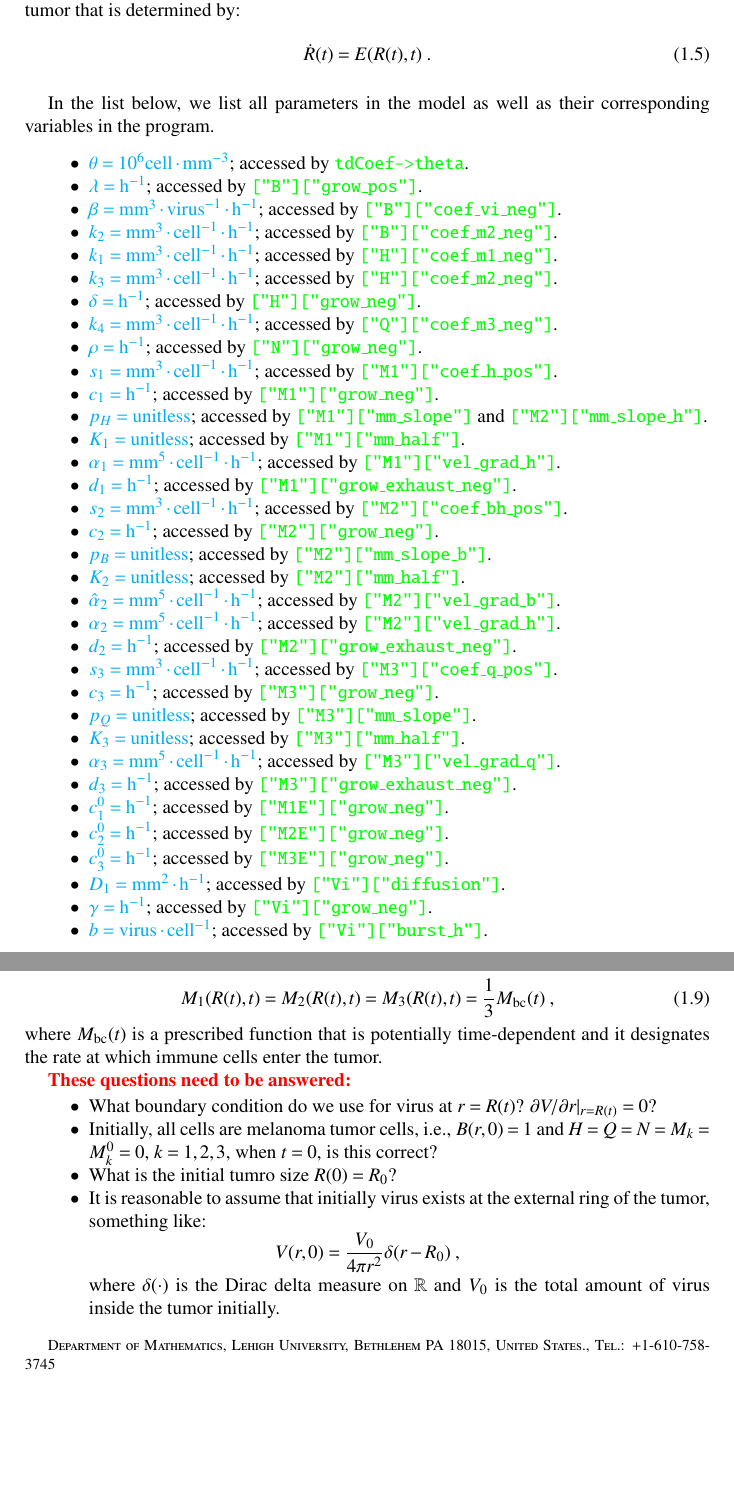
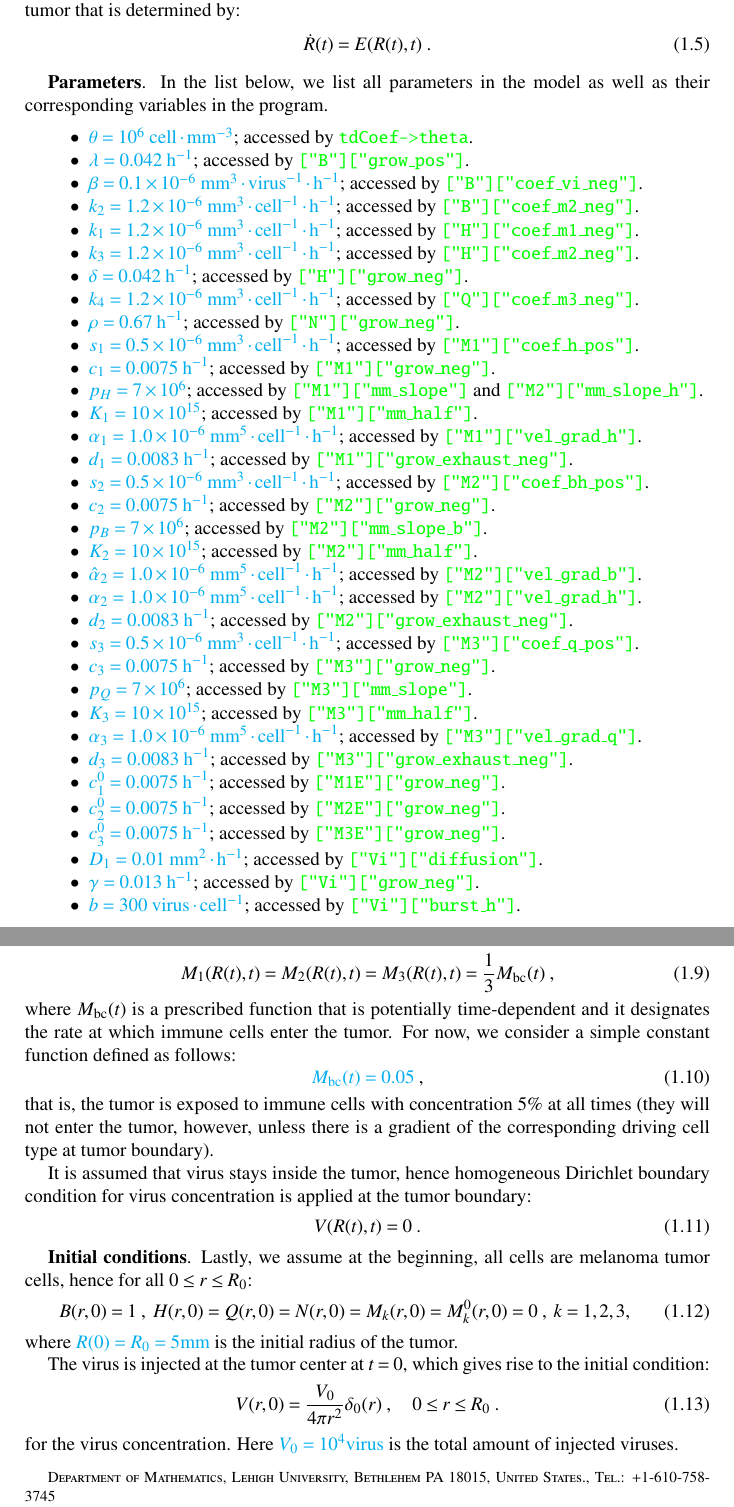
Before and after one commit to xyzeng-lehigh/tdsolve, a LaTeX paper (manual/numerics/numerics_oncolytic.tex): two parts of pages 2 and 3 of 3, joined at a grey line, cut so that both start at the same text, the shorter picture padded with empty space. Compiled offline with pdfLaTeX.

Commit message:
A working version for oncolytic
--HG--
branch : opn

```diff
--- a/manual/numerics/numerics_oncolytic.tex
+++ b/manual/numerics/numerics_oncolytic.tex
@@ -140,40 +141,41 @@ Lastly, all equations are defined on the domain $r\in[0,\;R(t)]$, where $R(t)$ i
   \dot{R}(t) = E(R(t),t)\;.
 \end{equation}
 
+{\bf Parameters}.
 In the list below, we list all parameters in the model as well as their corresponding variables in the program.
 \begin{itemize}
-  \item {\color{cyan}$\theta=10^6\textrm{cell}\cdot\textrm{mm}^{-3}$}; accessed by {\color{green}\texttt{tdCoef->theta}}.
-  \item {\color{cyan}$\lambda=\textrm{h}^{-1}$}; accessed by {\color{green}\texttt{["B"]["grow\_pos"]}}.
-  \item {\color{cyan}$\beta=\textrm{mm}^3\cdot\textrm{virus}^{-1}\cdot\textrm{h}^{-1}$}; accessed by {\color{green}\texttt{["B"]["coef\_vi\_neg"]}}.
-  \item {\color{cyan}$k_2=\textrm{mm}^3\cdot\textrm{cell}^{-1}\cdot\textrm{h}^{-1}$}; accessed by {\color{green}\texttt{["B"]["coef\_m2\_neg"]}}.
-  \item {\color{cyan}$k_1=\textrm{mm}^3\cdot\textrm{cell}^{-1}\cdot\textrm{h}^{-1}$}; accessed by {\color{green}\texttt{["H"]["coef\_m1\_neg"]}}.
-  \item {\color{cyan}$k_3=\textrm{mm}^3\cdot\textrm{cell}^{-1}\cdot\textrm{h}^{-1}$}; accessed by {\color{green}\texttt{["H"]["coef\_m2\_neg"]}}.
-  \item {\color{cyan}$\delta=\textrm{h}^{-1}$}; accessed by {\color{green}\texttt{["H"]["grow\_neg"]}}.
-  \item {\color{cyan}$k_4=\textrm{mm}^3\cdot\textrm{cell}^{-1}\cdot\textrm{h}^{-1}$}; accessed by {\color{green}\texttt{["Q"]["coef\_m3\_neg"]}}.
-  \item {\color{cyan}$\rho=\textrm{h}^{-1}$}; accessed by {\color{green}\texttt{["N"]["grow\_neg"]}}.
-  \item {\color{cyan}$s_1=\textrm{mm}^3\cdot\textrm{cell}^{-1}\cdot\textrm{h}^{-1}$}; accessed by {\color{green}\texttt{["M1"]["coef\_h\_pos"]}}.
-  \item {\color{cyan}$c_1=\textrm{h}^{-1}$}; accessed by {\color{green}\texttt{["M1"]["grow\_neg"]}}.
-  \item {\color{cyan}$p_H=\textrm{unitless}$}; accessed by {\color{green}\texttt{["M1"]["mm\_slope"]}} and {\color{green}\texttt{["M2"]["mm\_slope\_h"]}}.
-  \item {\color{cyan}$K_1=\textrm{unitless}$}; accessed by {\color{green}\texttt{["M1"]["mm\_half"]}}.
-  \item {\color{cyan}$\alpha_1=\textrm{mm}^5\cdot\textrm{cell}^{-1}\cdot\textrm{h}^{-1}$}; accessed by {\color{green}\texttt{["M1"]["vel\_grad\_h"]}}.
-  \item {\color{cyan}$d_1=\textrm{h}^{-1}$}; accessed by {\color{green}\texttt{["M1"]["grow\_exhaust\_neg"]}}.
-  \item {\color{cyan}$s_2=\textrm{mm}^3\cdot\textrm{cell}^{-1}\cdot\textrm{h}^{-1}$}; accessed by {\color{green}\texttt{["M2"]["coef\_bh\_pos"]}}.
-  \item {\color{cyan}$c_2=\textrm{h}^{-1}$}; accessed by {\color{green}\texttt{["M2"]["grow\_neg"]}}.
-  \item {\color{cyan}$p_B=\textrm{unitless}$}; accessed by {\color{green}\texttt{["M2"]["mm\_slope\_b"]}}.
-  \item {\color{cyan}$K_2=\textrm{unitless}$}; accessed by {\color{green}\texttt{["M2"]["mm\_half"]}}.
-  \item {\color{cyan}$\hat{\alpha}_2=\textrm{mm}^5\cdot\textrm{cell}^{-1}\cdot\textrm{h}^{-1}$}; accessed by {\color{green}\texttt{["M2"]["vel\_grad\_b"]}}.
-  \item {\color{cyan}$\alpha_2=\textrm{mm}^5\cdot\textrm{cell}^{-1}\cdot\textrm{h}^{-1}$}; accessed by {\color{green}\texttt{["M2"]["vel\_grad\_h"]}}.
-  \item {\color{cyan}$d_2=\textrm{h}^{-1}$}; accessed by {\color{green}\texttt{["M2"]["grow\_exhaust\_neg"]}}.
-  \item {\color{cyan}$s_3=\textrm{mm}^3\cdot\textrm{cell}^{-1}\cdot\textrm{h}^{-1}$}; accessed by {\color{green}\texttt{["M3"]["coef\_q\_pos"]}}.
-  \item {\color{cyan}$c_3=\textrm{h}^{-1}$}; accessed by {\color{green}\texttt{["M3"]["grow\_neg"]}}.
-  \item {\color{cyan}$p_Q=\textrm{unitless}$}; accessed by {\color{green}\texttt{["M3"]["mm\_slope"]}}.
-  \item {\color{cyan}$K_3=\textrm{unitless}$}; accessed by {\color{green}\texttt{["M3"]["mm\_half"]}}.
-  \item {\color{cyan}$\alpha_3=\textrm{mm}^5\cdot\textrm{cell}^{-1}\cdot\textrm{h}^{-1}$}; accessed by {\color{green}\texttt{["M3"]["vel\_grad\_q"]}}.
-  \item {\color{cyan}$d_3=\textrm{h}^{-1}$}; accessed by {\color{green}\texttt{["M3"]["grow\_exhaust\_neg"]}}.
-  \item {\color{cyan}$c_1^0=\textrm{h}^{-1}$}; accessed by {\color{green}\texttt{["M1E"]["grow\_neg"]}}.
-  \item {\color{cyan}$c_2^0=\textrm{h}^{-1}$}; accessed by {\color{green}\texttt{["M2E"]["grow\_neg"]}}.
-  \item {\color{cyan}$c_3^0=\textrm{h}^{-1}$}; accessed by {\color{green}\texttt{["M3E"]["grow\_neg"]}}.
-  \item {\color{cyan}$D_1=\textrm{mm}^2\cdot\textrm{h}^{-1}$}; accessed by {\color{green}\texttt{["Vi"]["diffusion"]}}.
-  \item {\color{cyan}$\gamma=\textrm{h}^{-1}$}; accessed by {\color{green}\texttt{["Vi"]["grow\_neg"]}}.
-  \item {\color{cyan}$b=\textrm{virus}\cdot\textrm{cell}^{-1}$}; accessed by {\color{green}\texttt{["Vi"]["burst\_h"]}}.
+  \item {\color{cyan}$\theta=10^6\;\textrm{cell}\cdot\textrm{mm}^{-3}$}; accessed by {\color{green}\texttt{tdCoef->theta}}.
+  \item {\color{cyan}$\lambda=0.042\;\textrm{h}^{-1}$}; accessed by {\color{green}\texttt{["B"]["grow\_pos"]}}.
+  \item {\color{cyan}$\beta=0.1\times10^{-6}\;\textrm{mm}^3\cdot\textrm{virus}^{-1}\cdot\textrm{h}^{-1}$}; accessed by {\color{green}\texttt{["B"]["coef\_vi\_neg"]}}.
+  \item {\color{cyan}$k_2=1.2\times10^{-6}\;\textrm{mm}^3\cdot\textrm{cell}^{-1}\cdot\textrm{h}^{-1}$}; accessed by {\color{green}\texttt{["B"]["coef\_m2\_neg"]}}.
+  \item {\color{cyan}$k_1=1.2\times10^{-6}\;\textrm{mm}^3\cdot\textrm{cell}^{-1}\cdot\textrm{h}^{-1}$}; accessed by {\color{green}\texttt{["H"]["coef\_m1\_neg"]}}.
+  \item {\color{cyan}$k_3=1.2\times10^{-6}\;\textrm{mm}^3\cdot\textrm{cell}^{-1}\cdot\textrm{h}^{-1}$}; accessed by {\color{green}\texttt{["H"]["coef\_m2\_neg"]}}.
+  \item {\color{cyan}$\delta=0.042\;\textrm{h}^{-1}$}; accessed by {\color{green}\texttt{["H"]["grow\_neg"]}}.
+  \item {\color{cyan}$k_4=1.2\times10^{-6}\;\textrm{mm}^3\cdot\textrm{cell}^{-1}\cdot\textrm{h}^{-1}$}; accessed by {\color{green}\texttt{["Q"]["coef\_m3\_neg"]}}.
+  \item {\color{cyan}$\rho=0.67\;\textrm{h}^{-1}$}; accessed by {\color{green}\texttt{["N"]["grow\_neg"]}}.
+  \item {\color{cyan}$s_1=0.5\times10^{-6}\;\textrm{mm}^3\cdot\textrm{cell}^{-1}\cdot\textrm{h}^{-1}$}; accessed by {\color{green}\texttt{["M1"]["coef\_h\_pos"]}}.
+  \item {\color{cyan}$c_1=0.0075\;\textrm{h}^{-1}$}; accessed by {\color{green}\texttt{["M1"]["grow\_neg"]}}.
+  \item {\color{cyan}$p_H=7\times10^6$}; accessed by {\color{green}\texttt{["M1"]["mm\_slope"]}} and {\color{green}\texttt{["M2"]["mm\_slope\_h"]}}.
+  \item {\color{cyan}$K_1=10\times10^{15}$}; accessed by {\color{green}\texttt{["M1"]["mm\_half"]}}.
+  \item {\color{cyan}$\alpha_1=1.0\times10^{-6}\;\textrm{mm}^5\cdot\textrm{cell}^{-1}\cdot\textrm{h}^{-1}$}; accessed by {\color{green}\texttt{["M1"]["vel\_grad\_h"]}}.
+  \item {\color{cyan}$d_1=0.0083\;\textrm{h}^{-1}$}; accessed by {\color{green}\texttt{["M1"]["grow\_exhaust\_neg"]}}.
+  \item {\color{cyan}$s_2=0.5\times10^{-6}\;\textrm{mm}^3\cdot\textrm{cell}^{-1}\cdot\textrm{h}^{-1}$}; accessed by {\color{green}\texttt{["M2"]["coef\_bh\_pos"]}}.
+  \item {\color{cyan}$c_2=0.0075\;\textrm{h}^{-1}$}; accessed by {\color{green}\texttt{["M2"]["grow\_neg"]}}.
+  \item {\color{cyan}$p_B=7\times10^6$}; accessed by {\color{green}\texttt{["M2"]["mm\_slope\_b"]}}.
+  \item {\color{cyan}$K_2=10\times10^{15}$}; accessed by {\color{green}\texttt{["M2"]["mm\_half"]}}.
+  \item {\color{cyan}$\hat{\alpha}_2=1.0\times10^{-6}\;\textrm{mm}^5\cdot\textrm{cell}^{-1}\cdot\textrm{h}^{-1}$}; accessed by {\color{green}\texttt{["M2"]["vel\_grad\_b"]}}.
+  \item {\color{cyan}$\alpha_2=1.0\times10^{-6}\;\textrm{mm}^5\cdot\textrm{cell}^{-1}\cdot\textrm{h}^{-1}$}; accessed by {\color{green}\texttt{["M2"]["vel\_grad\_h"]}}.
+  \item {\color{cyan}$d_2=0.0083\;\textrm{h}^{-1}$}; accessed by {\color{green}\texttt{["M2"]["grow\_exhaust\_neg"]}}.
+  \item {\color{cyan}$s_3=0.5\times10^{-6}\;\textrm{mm}^3\cdot\textrm{cell}^{-1}\cdot\textrm{h}^{-1}$}; accessed by {\color{green}\texttt{["M3"]["coef\_q\_pos"]}}.
+  \item {\color{cyan}$c_3=0.0075\;\textrm{h}^{-1}$}; accessed by {\color{green}\texttt{["M3"]["grow\_neg"]}}.
+  \item {\color{cyan}$p_Q=7\times10^6$}; accessed by {\color{green}\texttt{["M3"]["mm\_slope"]}}.
+  \item {\color{cyan}$K_3=10\times10^{15}$}; accessed by {\color{green}\texttt{["M3"]["mm\_half"]}}.
+  \item {\color{cyan}$\alpha_3=1.0\times10^{-6}\;\textrm{mm}^5\cdot\textrm{cell}^{-1}\cdot\textrm{h}^{-1}$}; accessed by {\color{green}\texttt{["M3"]["vel\_grad\_q"]}}.
+  \item {\color{cyan}$d_3=0.0083\;\textrm{h}^{-1}$}; accessed by {\color{green}\texttt{["M3"]["grow\_exhaust\_neg"]}}.
+  \item {\color{cyan}$c_1^0=0.0075\;\textrm{h}^{-1}$}; accessed by {\color{green}\texttt{["M1E"]["grow\_neg"]}}.
+  \item {\color{cyan}$c_2^0=0.0075\;\textrm{h}^{-1}$}; accessed by {\color{green}\texttt{["M2E"]["grow\_neg"]}}.
+  \item {\color{cyan}$c_3^0=0.0075\;\textrm{h}^{-1}$}; accessed by {\color{green}\texttt{["M3E"]["grow\_neg"]}}.
+  \item {\color{cyan}$D_1=0.01\;\textrm{mm}^2\cdot\textrm{h}^{-1}$}; accessed by {\color{green}\texttt{["Vi"]["diffusion"]}}.
+  \item {\color{cyan}$\gamma=0.013\;\textrm{h}^{-1}$}; accessed by {\color{green}\texttt{["Vi"]["grow\_neg"]}}.
+  \item {\color{cyan}$b=300\;\textrm{virus}\cdot\textrm{cell}^{-1}$}; accessed by {\color{green}\texttt{["Vi"]["burst\_h"]}}.
 \end{itemize}
@@ -200,18 +204,32 @@ The immune cells $M_k$, $k=1,2,3$ enters the tumor through the boundary, which l
   M_1(R(t),t) = M_2(R(t),t) = M_3(R(t),t) = \frac{1}{3}M_{\textrm{bc}}(t)\;,
 \end{equation}
 where $M_{\textrm{bc}}(t)$ is a prescribed function that is potentially time-dependent and it designates the rate at which immune cells enter the tumor.
+For now, we consider a simple constant function defined as follows:
+\begin{equation}\label{eq:eqn_pde_tcell_bcval}
+  {\color{cyan}M_{\textrm{bc}}(t) = 0.05}\;,
+\end{equation}
+that is, the tumor is exposed to immune cells with concentration $5\%$ at all times (they will not enter the tumor, however, unless there is a gradient of the corresponding driving cell type at tumor boundary).
 
-{\bf \color{red} These questions need to be answered:}
-\begin{itemize}
-  \item What boundary condition do we use for virus at $r=R(t)$? $\partial V/\partial r|_{r=R(t)}=0$?
-  \item Initially, all cells are melanoma tumor cells, i.e., $B(r,0)=1$ and $H=Q=N=M_k=M_k^0=0$, $k=1,2,3$, when $t=0$, is this correct?
-  \item What is the initial tumro size $R(0)=R_0$?
-  \item It is reasonable to assume that initially virus exists at the external ring of the tumor, something like:
-    \begin{displaymath}
-      V(r,0) = \frac{V_0}{4\pi r^2}\delta(r-R_0)\;,
-    \end{displaymath}
-    where $\delta(\cdot)$ is the Dirac delta measure on $\mathbb{R}$ and $V_0$ is the total amount of virus inside the tumor initially.
-\end{itemize}
+It is assumed that virus stays inside the tumor, hence homogeneous Dirichlet boundary condition for virus concentration is applied at the tumor boundary:
+\begin{equation}\label{eq:eqn_pde_virus_dbc}
+  V(R(t),t) = 0\;.
+\end{equation}
+
+{\bf Initial conditions}.
+Lastly, we assume at the beginning, all cells are melanoma tumor cells, hence for all $0\le r\le R_0$:
+\begin{equation}\label{eq:eqn_pde_cell_ic}
+  B(r,0) = 1\;,\
+  H(r,0) = Q(r,0) = N(r,0) = M_k(r,0) = M_k^0(r,0) = 0\;,\
+  k = 1,2,3,
+\end{equation}
+where {\color{cyan}$R(0) = R_0 = 5\textrm{mm}$} is the initial radius of the tumor.
+
+The virus is injected at the tumor center at $t=0$, which gives rise to the initial condition:
+\begin{equation}\label{eq:eqn_pde_virus_ic}
+  V(r,0) = \frac{V_0}{4\pi r^2}\delta_0(r)\;,\quad0\le r\le R_0\;.
+\end{equation}
+for the virus concentration.
+Here {\color{cyan}$V_0 = 10^4\textrm{virus}$} is the total amount of injected viruses.
 
 \begin{comment}
 Furthermore, we have the boundary conditions:
```
Also changed, not shown: manual/numerics.pdf, manual/numerics/numerics.pdf, manual/numerics/numerics_oncolytic.pdf, manual/numerics_oncolytic.pdf, manual/numerics/numerics_oncolytic.tex (3 more changed lines), 2 other files.
